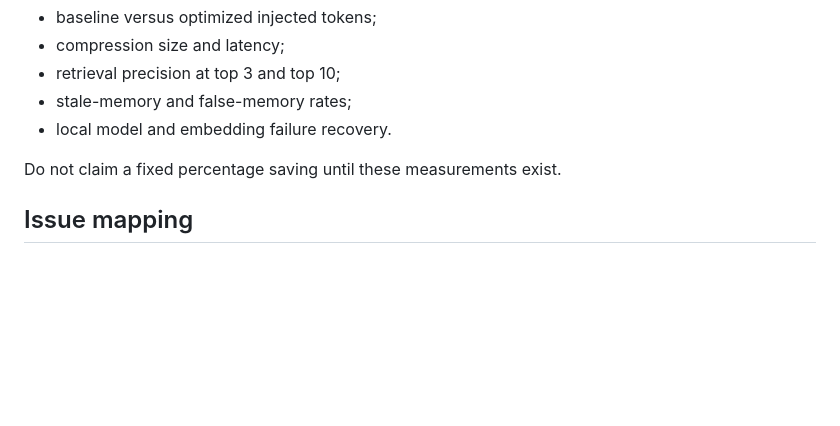
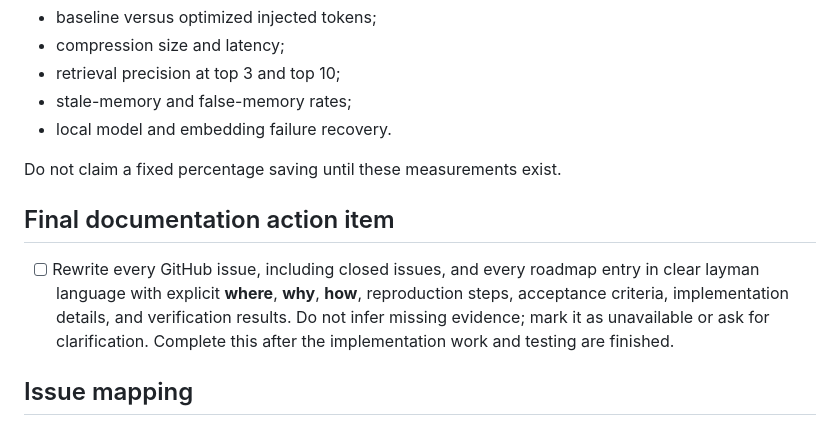
Before and after one commit to vib28/ai-memory-hub, a Markdown page: docs/local-memory-plan.md, the part around the change. GitHub-like rendering; blank space fills up the shorter version.

Commit message:
Track final roadmap documentation cleanup

```diff
--- a/docs/local-memory-plan.md
+++ b/docs/local-memory-plan.md
@@ -182,6 +182,14 @@ Record:
 
 Do not claim a fixed percentage saving until these measurements exist.
 
+## Final documentation action item
+
+- [ ] Rewrite every GitHub issue, including closed issues, and every roadmap entry in
+  clear layman language with explicit **where**, **why**, **how**, reproduction steps,
+  acceptance criteria, implementation details, and verification results. Do not infer
+  missing evidence; mark it as unavailable or ask for clarification. Complete this
+  after the implementation work and testing are finished.
+
 ## Issue mapping
 
 - #14 — generic lifecycle hooks and local observation buffering
```
